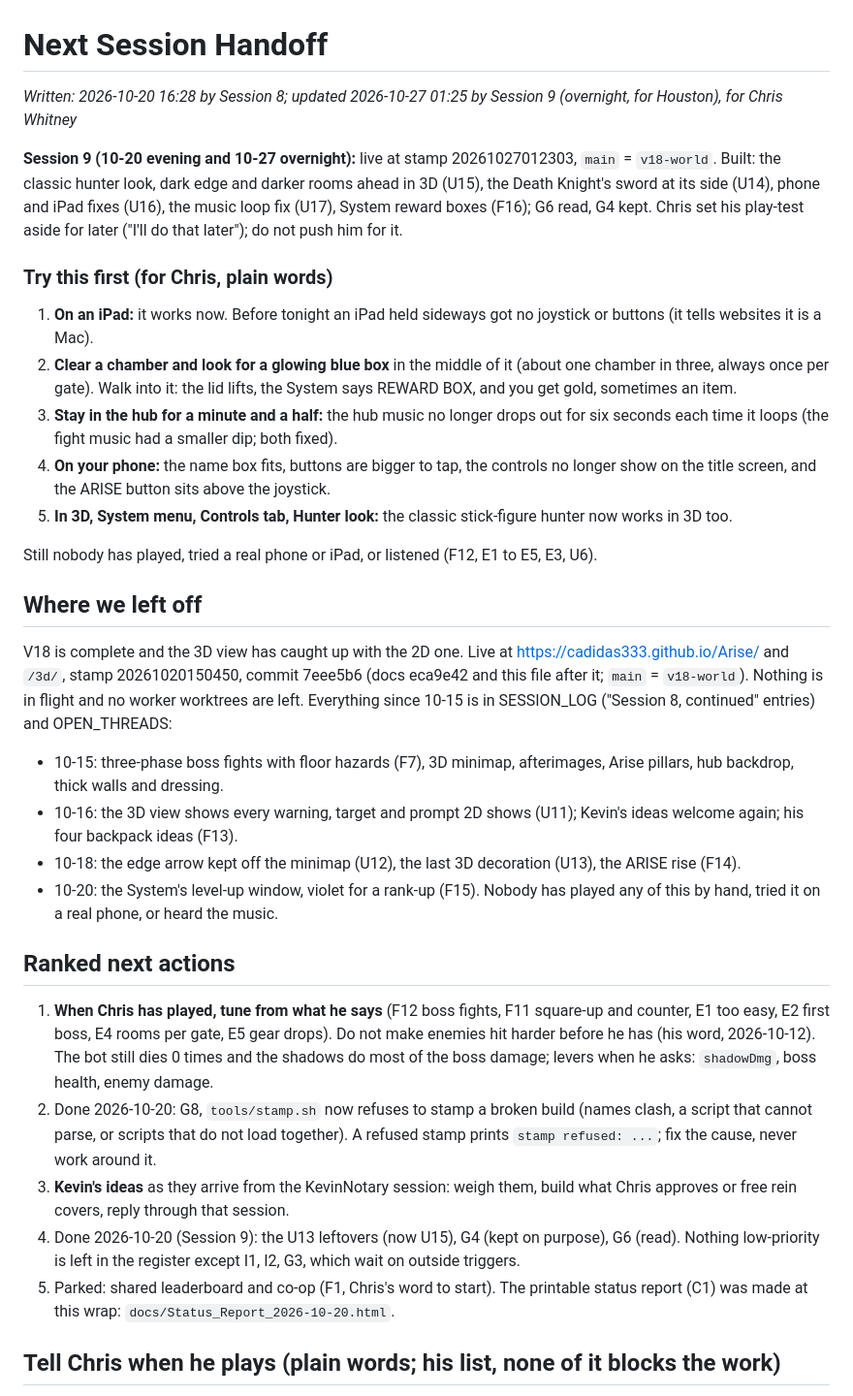
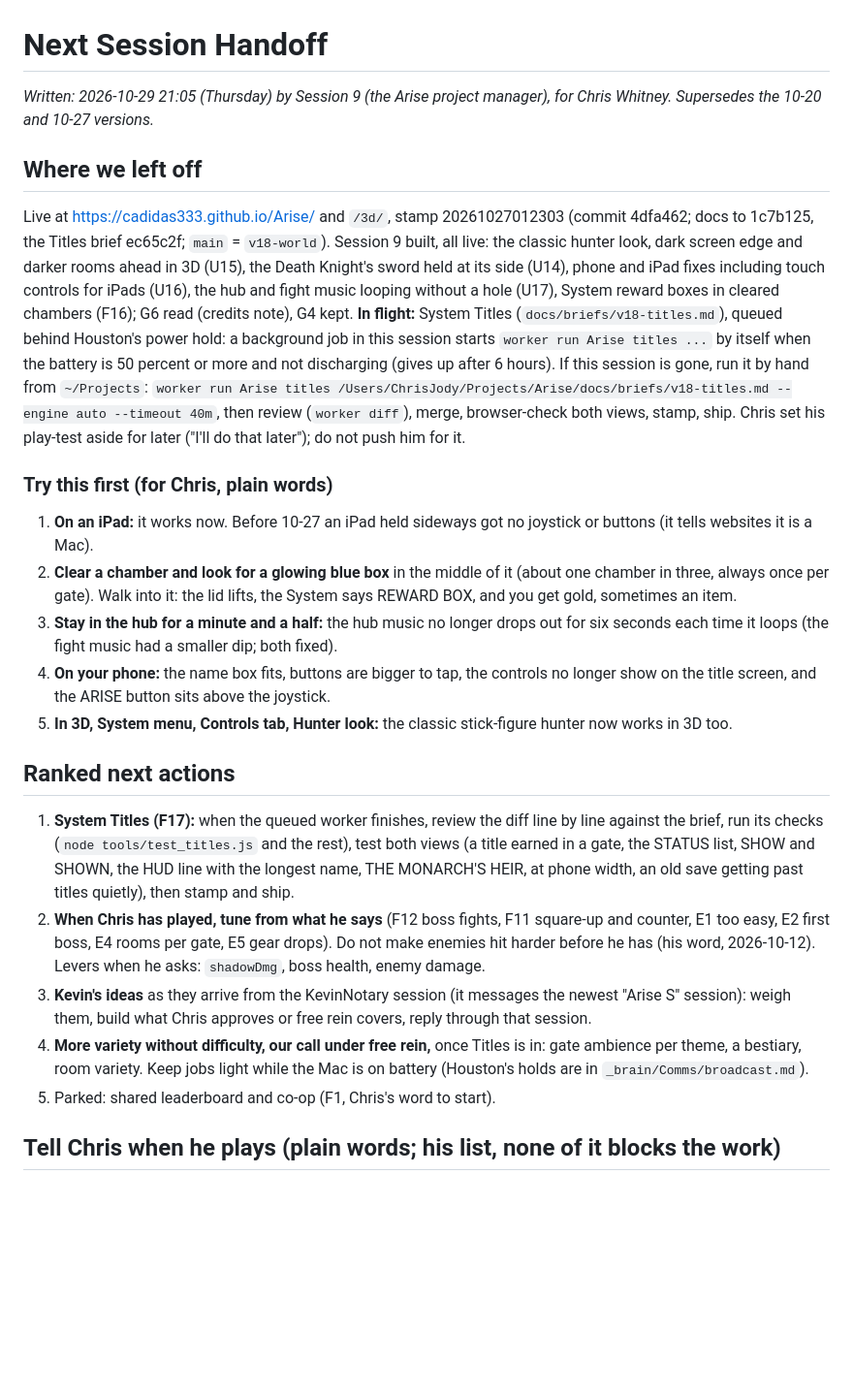
Before and after one commit to CAdidas333/Arise, a Markdown page: docs/context/NEXT_SESSION.md, the part around the change. Shown at 97% size. Rendered like a GitHub page; blank space fills up the shorter version.

Commit message:
Handoff rewritten as of 10-29 (Houston drift flag): ranked list with Titles in flight behind the power hold

```diff
--- a/docs/context/NEXT_SESSION.md
+++ b/docs/context/NEXT_SESSION.md
@@ -1,38 +1,36 @@
 # Next Session Handoff
-_Written: 2026-10-20 16:28 by Session 8; updated 2026-10-27 01:25 by Session 9 (overnight, for Houston), for Chris Whitney_
+_Written: 2026-10-29 21:05 (Thursday) by Session 9 (the Arise project manager), for Chris Whitney. Supersedes the 10-20 and 10-27 versions._
 
-**Session 9 (10-20 evening and 10-27 overnight):** live at stamp 20261027012303, `main` = `v18-world`. Built: the classic hunter look, dark edge and darker rooms ahead in 3D (U15), the Death Knight's sword at its side (U14), phone and iPad fixes (U16), the music loop fix (U17), System reward boxes (F16); G6 read, G4 kept. Chris set his play-test aside for later ("I'll do that later"); do not push him for it.
+## Where we left off
+Live at https://cadidas333.github.io/Arise/ and `/3d/`, stamp 20261027012303 (commit 4dfa462; docs to 1c7b125, the Titles brief
+ec65c2f; `main` = `v18-world`). Session 9 built, all live: the classic hunter look, dark screen edge and darker rooms ahead in 3D
+(U15), the Death Knight's sword held at its side (U14), phone and iPad fixes including touch controls for iPads (U16), the hub and
+fight music looping without a hole (U17), System reward boxes in cleared chambers (F16); G6 read (credits note), G4 kept.
+**In flight:** System Titles (`docs/briefs/v18-titles.md`), queued behind Houston's power hold: a background job in this session
+starts `worker run Arise titles ...` by itself when the battery is 50 percent or more and not discharging (gives up after 6 hours).
+If this session is gone, run it by hand from `~/Projects`: `worker run Arise titles /Users/ChrisJody/Projects/Arise/docs/briefs/v18-titles.md --engine auto --timeout 40m`,
+then review (`worker diff`), merge, browser-check both views, stamp, ship. Chris set his play-test aside for later ("I'll do that
+later"); do not push him for it.
 
 ### Try this first (for Chris, plain words)
-1. **On an iPad:** it works now. Before tonight an iPad held sideways got no joystick or buttons (it tells websites it is a Mac).
+1. **On an iPad:** it works now. Before 10-27 an iPad held sideways got no joystick or buttons (it tells websites it is a Mac).
 2. **Clear a chamber and look for a glowing blue box** in the middle of it (about one chamber in three, always once per gate). Walk into it: the lid lifts, the System says REWARD BOX, and you get gold, sometimes an item.
 3. **Stay in the hub for a minute and a half:** the hub music no longer drops out for six seconds each time it loops (the fight music had a smaller dip; both fixed).
 4. **On your phone:** the name box fits, buttons are bigger to tap, the controls no longer show on the title screen, and the ARISE button sits above the joystick.
 5. **In 3D, System menu, Controls tab, Hunter look:** the classic stick-figure hunter now works in 3D too.
 
-Still nobody has played, tried a real phone or iPad, or listened (F12, E1 to E5, E3, U6).
-
-## Where we left off
-V18 is complete and the 3D view has caught up with the 2D one. Live at https://cadidas333.github.io/Arise/ and `/3d/`,
-stamp 20261020150450, commit 7eee5b6 (docs eca9e42 and this file after it; `main` = `v18-world`). Nothing is in flight and no
-worker worktrees are left. Everything since 10-15 is in SESSION_LOG ("Session 8, continued" entries) and OPEN_THREADS:
-- 10-15: three-phase boss fights with floor hazards (F7), 3D minimap, afterimages, Arise pillars, hub backdrop, thick walls and dressing.
-- 10-16: the 3D view shows every warning, target and prompt 2D shows (U11); Kevin's ideas welcome again; his four backpack ideas (F13).
-- 10-18: the edge arrow kept off the minimap (U12), the last 3D decoration (U13), the ARISE rise (F14).
-- 10-20: the System's level-up window, violet for a rank-up (F15).
-Nobody has played any of this by hand, tried it on a real phone, or heard the music.
-
 ## Ranked next actions
-1. **When Chris has played, tune from what he says** (F12 boss fights, F11 square-up and counter, E1 too easy, E2 first boss,
-   E4 rooms per gate, E5 gear drops). Do not make enemies hit harder before he has (his word, 2026-10-12). The bot still dies
-   0 times and the shadows do most of the boss damage; levers when he asks: `shadowDmg`, boss health, enemy damage.
-2. Done 2026-10-20: G8, `tools/stamp.sh` now refuses to stamp a broken build (names clash, a script that cannot parse, or
-   scripts that do not load together). A refused stamp prints `stamp refused: ...`; fix the cause, never work around it.
-3. **Kevin's ideas** as they arrive from the KevinNotary session: weigh them, build what Chris approves or free rein covers,
-   reply through that session.
-4. Done 2026-10-20 (Session 9): the U13 leftovers (now U15), G4 (kept on purpose), G6 (read). Nothing low-priority is left in the register except I1, I2, G3, which wait on outside triggers.
-5. Parked: shared leaderboard and co-op (F1, Chris's word to start). The printable status report (C1) was made at this wrap:
-   `docs/Status_Report_2026-10-20.html`.
+1. **System Titles (F17):** when the queued worker finishes, review the diff line by line against the brief, run its checks
+   (`node tools/test_titles.js` and the rest), test both views (a title earned in a gate, the STATUS list, SHOW and SHOWN, the HUD
+   line with the longest name, THE MONARCH'S HEIR, at phone width, an old save getting past titles quietly), then stamp and ship.
+2. **When Chris has played, tune from what he says** (F12 boss fights, F11 square-up and counter, E1 too easy, E2 first boss,
+   E4 rooms per gate, E5 gear drops). Do not make enemies hit harder before he has (his word, 2026-10-12). Levers when he asks:
+   `shadowDmg`, boss health, enemy damage.
+3. **Kevin's ideas** as they arrive from the KevinNotary session (it messages the newest "Arise S<n>" session): weigh them, build
+   what Chris approves or free rein covers, reply through that session.
+4. **More variety without difficulty, our call under free rein,** once Titles is in: gate ambience per theme, a bestiary, room
+   variety. Keep jobs light while the Mac is on battery (Houston's holds are in `_brain/Comms/broadcast.md`).
+5. Parked: shared leaderboard and co-op (F1, Chris's word to start).
 
 ## Tell Chris when he plays (plain words; his list, none of it blocks the work)
 - **Try first: raise a shadow.** Beat an enemy, walk to the purple wisp it leaves and press E (ARISE on a phone): the word
```
